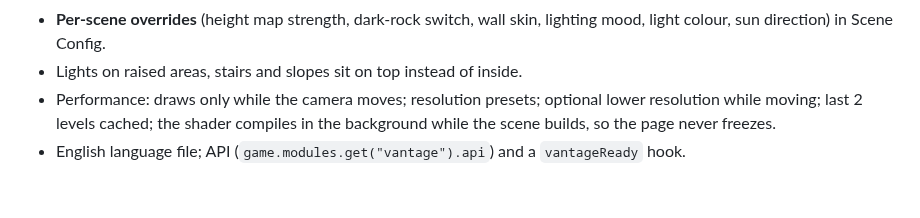
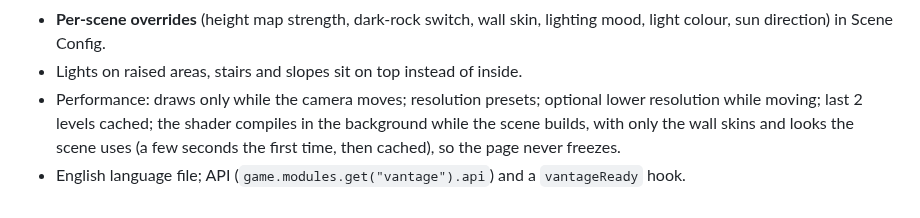
Before and after one commit to Rei-Mods/Vantage, a Markdown page: CHANGELOG.md, the part around the change. GitHub-like rendering.

```diff
--- a/CHANGELOG.md
+++ b/CHANGELOG.md
@@ -30,5 +30,5 @@ Everything is new, so here is the full list:
 - **Show Players** (snapshot, phones included) and **Live** (players follow your camera).
 - **Per-scene overrides** (height map strength, dark-rock switch, wall skin, lighting mood, light colour, sun direction) in Scene Config.
 - Lights on raised areas, stairs and slopes sit on top instead of inside.
-- Performance: draws only while the camera moves; resolution presets; optional lower resolution while moving; last 2 levels cached; the shader compiles in the background while the scene builds, so the page never freezes.
+- Performance: draws only while the camera moves; resolution presets; optional lower resolution while moving; last 2 levels cached; the shader compiles in the background while the scene builds, with only the wall skins and looks the scene uses (a few seconds the first time, then cached), so the page never freezes.
 - English language file; API (`game.modules.get("vantage").api`) and a `vantageReady` hook.
```
Also changed, not shown: README.md (+2 -0 lines), docs/images/roofs.jpg (added), docs/images/wall-skins.jpg, 2 other files.
